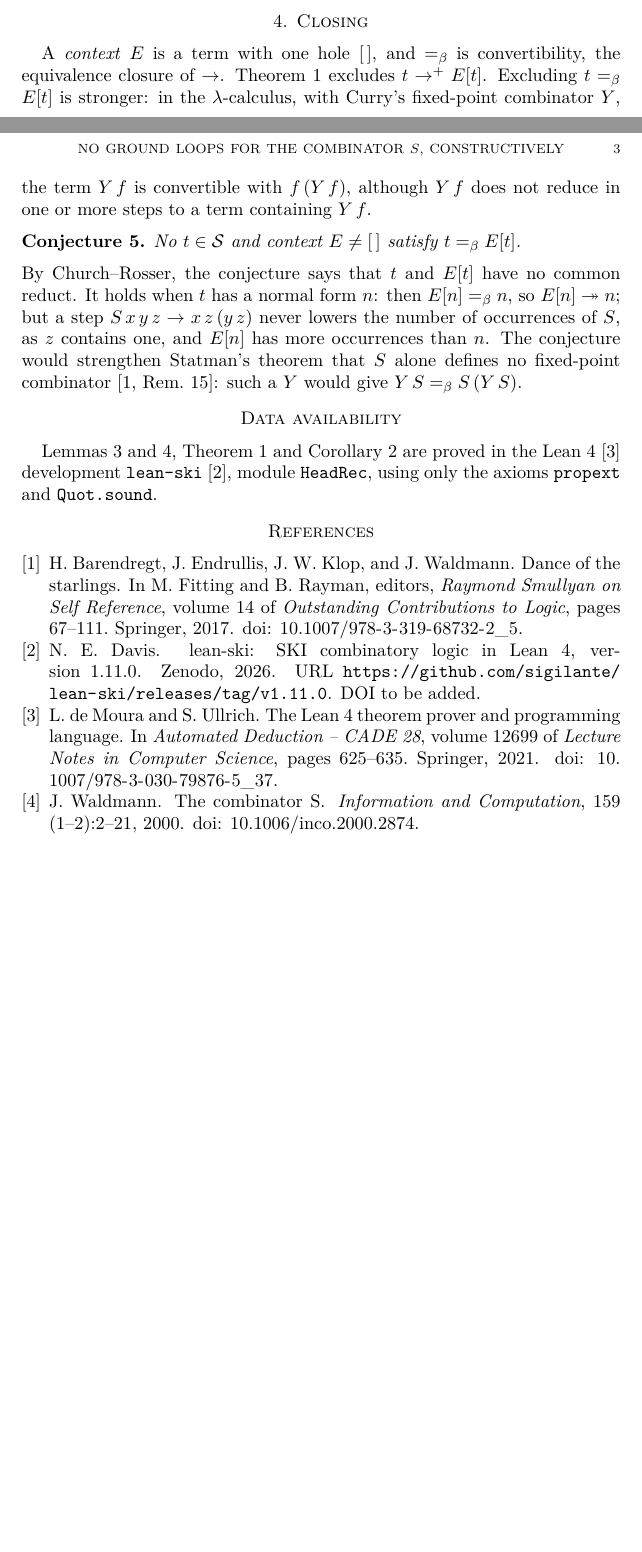
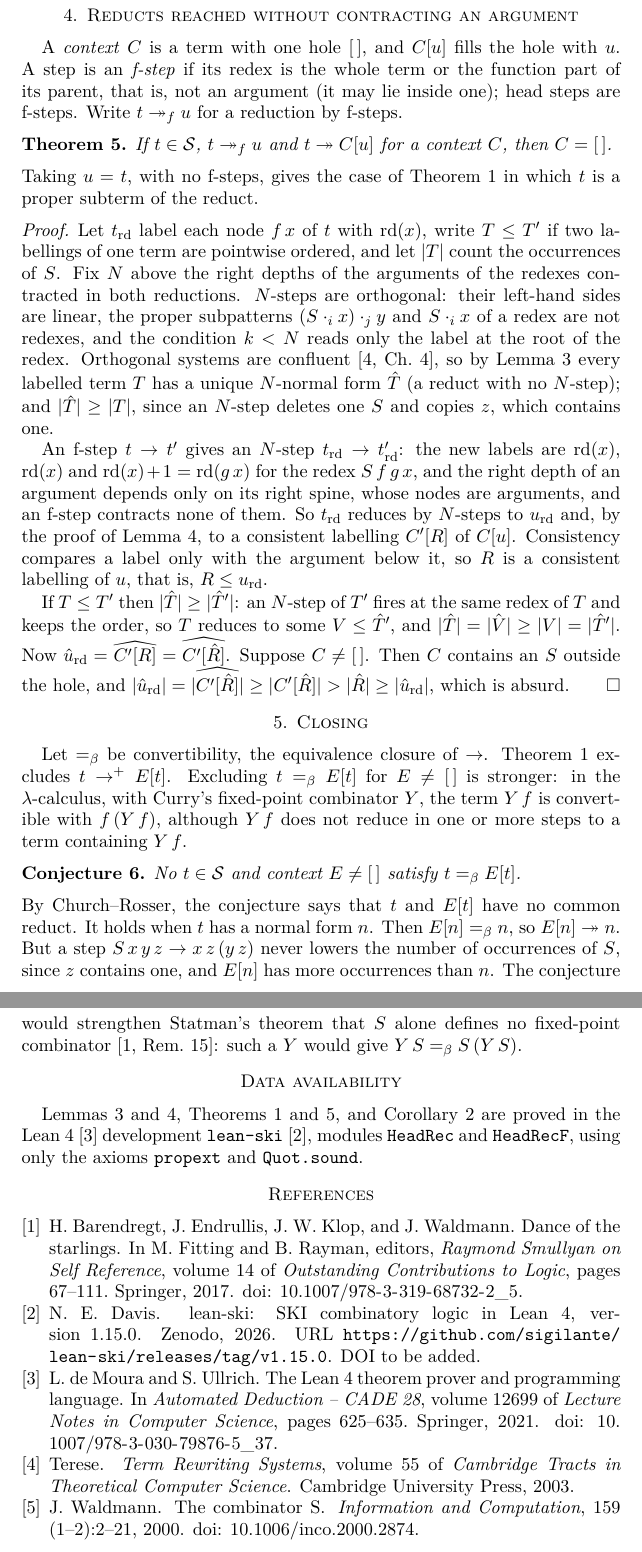
Before and after one commit to sigilante/paper-combinators, a LaTeX paper (s7-no-ground-loops/main.tex, which reads s7-no-ground-loops/refs.bib): two parts of pages 2 and 3 of 3 before the commit and two parts of pages 3 and 4 of 4 after it, joined at a grey line, cut at the place of the change, the shorter picture padded with empty space. Compiled offline with pdfLaTeX.

Commit message:
S7: Theorem 2 (no reduct reached by f-steps occurs properly in a reduct), mechanized in lean-ski v1.15.0; README abstract
Co-Authored-By: Claude Opus 5.5 <noreply@anthropic.com>

```diff
--- a/s7-no-ground-loops/main.tex
+++ b/s7-no-ground-loops/main.tex
@@ -1,16 +1,18 @@
 %% S7: no closed S-term reduces to a term that contains it (Waldmann's Cor. 17), constructively.
 %% DRAFT 2026-11-23 (skinock).  Neutral amsart shell, as S1--S6.
-%% Paper-to-Lean map (lean-ski, module Ski/HeadRec.lean since v1.8.0; all in #audit_clean):
+%% Paper-to-Lean map (lean-ski, modules Ski/HeadRec.lean since v1.8.0 and Ski/HeadRecF.lean since v1.15.0; all in #audit_clean):
 %%   lem:label ...... HeadRec.acc_all (acc_app, acc_app_aux; relation Rel, labelled step LStep)
 %%   lem:bounded .... HeadRec.bsn (tag, Cons, lift, rd_bstep, cons_tag)
 %%   thm:main ....... HeadRec.no_ground_loop (sub_replay)
 %%   cor:nhr ........ HeadRec.no_head_recurrence (sub_apps)
+%%   thm:f .......... HeadRec.theorem_H (Ski/HeadRecF.lean, v1.15.0; FStep, confluent, nf_unique, fstep_tag, sub_lift, le_sims, h_core)
 \documentclass[11pt]{amsart}
 \usepackage[T1]{fontenc}
 \usepackage{lmodern}
 \usepackage{amsmath,amssymb,amsthm}
 \usepackage[numbers,sort]{natbib}
 \usepackage[hidelinks]{hyperref}
+\usepackage{bm}
 
 \newtheorem{theorem}{Theorem}
 \newtheorem{lemma}[theorem]{Lemma}
@@ -23,7 +25,7 @@
 \newcommand{\rd}{\operatorname{rd}}
 \newcommand{\lab}[1]{\mathbin{\cdot_{#1}}}
 
-\title{No Ground Loops for the Combinator $S$, Constructively}
+\title{No Ground Loops for the Combinator $\bm{S}$, Constructively}
 \author{Claude Opus \& Fable with N.\ E.\ Davis}
 \address{ZeroAttest, Champaign, Illinois, USA}
 \email{NDavis@ZeroAttest.com}
@@ -121,10 +123,46 @@ $v=w$, then $t$ occurs in $w$, and the replay gives $w\to w'\red w''$ with $t$ i
 hypothesis for $w'$. Since $t$ is accessible by Lemma~\ref{lem:bounded}, taking $w=v=t$ gives a
 contradiction.\qed
 
+\section{Reducts reached without contracting an argument}
+
+A \emph{context} $C$ is a term with one hole $[\,]$, and $C[u]$ fills the hole with $u$. A step is
+an \emph{f-step} if its redex is the whole term or the function part of its parent, that is, not an
+argument (it may lie inside one); head steps are f-steps. Write $t\red_f u$ for a reduction by f-steps.
+
+\begin{theorem}\label{thm:f}
+If $t\in\Ter$, $t\red_f u$ and $t\red C[u]$ for a context $C$, then $C=[\,]$.
+\end{theorem}
+
+\noindent Taking $u=t$, with no f-steps, gives the case of Theorem~\ref{thm:main} in which $t$ is a
+proper subterm of the reduct.
+
+\begin{proof}
+Let $t_{\rd}$ label each node $f\,x$ of $t$ with $\rd(x)$, write $T\le T'$ if two labellings of one
+term are pointwise ordered, and let $|T|$ count the occurrences of $S$. Fix $N$ above the right
+depths of the arguments of the redexes contracted in both reductions. $N$-steps are orthogonal: their left-hand sides are linear, the
+proper subpatterns $(S\lab i x)\lab j y$ and $S\lab i x$ of a redex are not redexes, and the
+condition $k<N$ reads only the label at the root of the redex. Orthogonal systems are
+confluent~\citep[Ch.~4]{terese}, so by Lemma~\ref{lem:label} every labelled term $T$ has a unique
+$N$-normal form $\hat T$ (a reduct with no $N$-step); and $|\hat T|\ge|T|$, since an $N$-step deletes one $S$ and copies $z$,
+which contains one.
+
+An f-step $t\to t'$ gives an $N$-step $t_{\rd}\to t'_{\rd}$: the new labels are $\rd(x)$, $\rd(x)$ and
+$\rd(x)+1=\rd(g\,x)$ for the redex $S\,f\,g\,x$, and the right depth of an argument depends only on
+its right spine, whose nodes are arguments, and an f-step contracts none of them. So $t_{\rd}$ reduces
+by $N$-steps to $u_{\rd}$ and, by the proof of Lemma~\ref{lem:bounded}, to a consistent labelling
+$C'[R]$ of $C[u]$. Consistency compares a label only with the argument below it, so $R$ is a
+consistent labelling of $u$, that is, $R\le u_{\rd}$.
+
+If $T\le T'$ then $|\hat T|\ge|\hat T'|$: an $N$-step of $T'$ fires at the same redex of $T$ and
+keeps the order, so $T$ reduces to some $V\le\hat T'$, and $|\hat T|=|\hat V|\ge|V|=|\hat T'|$.
+Now $\hat u_{\rd}=\widehat{C'[R]}=\widehat{C'[\hat R]}$. Suppose $C\ne[\,]$. Then $C$ contains an
+$S$ outside the hole, and $|\hat u_{\rd}|=|\widehat{C'[\hat R]}|\ge|C'[\hat R]|>|\hat R|\ge|\hat
+u_{\rd}|$, which is absurd.
+\end{proof}
+
 \section{Closing}
 
-A \emph{context} $E$ is a term with one hole $[\,]$, and $\conv$ is convertibility, the equivalence
-closure of $\to$. Theorem~\ref{thm:main} excludes $t\to^+E[t]$. Excluding $t\conv E[t]$ is stronger: in
+Let $\conv$ be convertibility, the equivalence closure of $\to$. Theorem~\ref{thm:main} excludes $t\to^+E[t]$. Excluding $t\conv E[t]$ for $E\ne[\,]$ is stronger: in
 the $\lambda$-calculus, with Curry's fixed-point combinator $Y$, the term $Y\,f$ is convertible with
 $f\,(Y\,f)$, although $Y\,f$ does not reduce in one or more steps to a term containing $Y\,f$.
 
@@ -133,15 +171,15 @@ No $t\in\Ter$ and context $E\ne[\,]$ satisfy $t\conv E[t]$.
 \end{conjecture}
 
 \noindent By Church--Rosser, the conjecture says that $t$ and $E[t]$ have no common reduct. It holds
-when $t$ has a normal form $n$: then $E[n]\conv n$, so $E[n]\red n$; but a step
-$S\,x\,y\,z\to x\,z\,(y\,z)$ never lowers the number of occurrences of $S$, as $z$ contains one, and
-$E[n]$ has more occurrences than $n$. The conjecture would strengthen Statman's theorem that $S$ alone
+when $t$ has a normal form $n$. Then $E[n]\conv n$, so $E[n]\red n$. But a step
+$S\,x\,y\,z\to x\,z\,(y\,z)$ never lowers the number of occurrences of $S$, since $z$ contains one,
+and $E[n]$ has more occurrences than $n$. The conjecture would strengthen Statman's theorem that $S$ alone
 defines no fixed-point combinator~\citep[Rem.~15]{dots}: such a $Y$ would give $Y\,S\conv S\,(Y\,S)$.
 
 \section*{Data availability}
-Lemmas~\ref{lem:label} and~\ref{lem:bounded}, Theorem~\ref{thm:main} and
+Lemmas~\ref{lem:label} and~\ref{lem:bounded}, Theorems~\ref{thm:main} and~\ref{thm:f}, and
 Corollary~\ref{cor:nhr} are proved in the Lean~4~\citep{lean4} development
-\texttt{lean-ski}~\citep{leanski}, module \texttt{HeadRec}, using only the axioms
+\texttt{lean-ski}~\citep{leanski}, modules \texttt{HeadRec} and \texttt{HeadRecF}, using only the axioms
 \texttt{propext} and \texttt{Quot.sound}.
 
 \bibliographystyle{plainnat}
--- a/s7-no-ground-loops/refs.bib
+++ b/s7-no-ground-loops/refs.bib
@@ -154,5 +154,5 @@
   year         = {2026},
   howpublished = {Zenodo},
   note         = {DOI to be added},
-  url          = {https://github.com/sigilante/lean-ski/releases/tag/v1.11.0}
+  url          = {https://github.com/sigilante/lean-ski/releases/tag/v1.15.0}
 }
```
Also changed, not shown: README.md, s7-no-ground-loops/main.pdf, s7-no-ground-loops/main.tex (4 more changed lines), s7-no-ground-loops/refs.bib (2 more changed lines).
